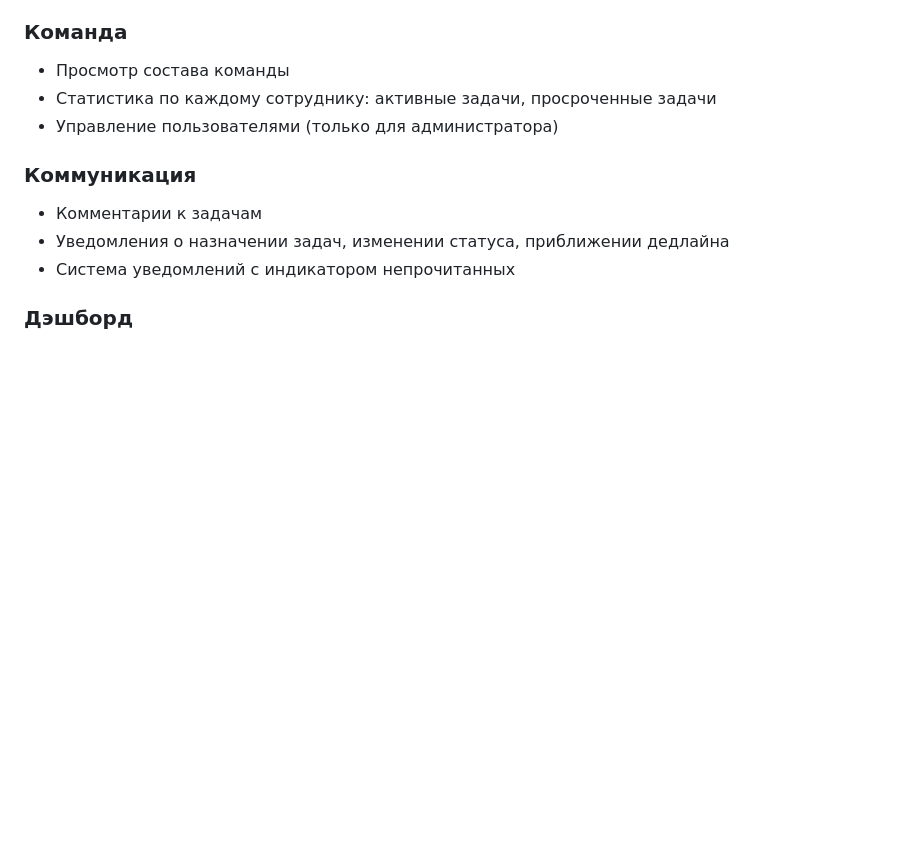
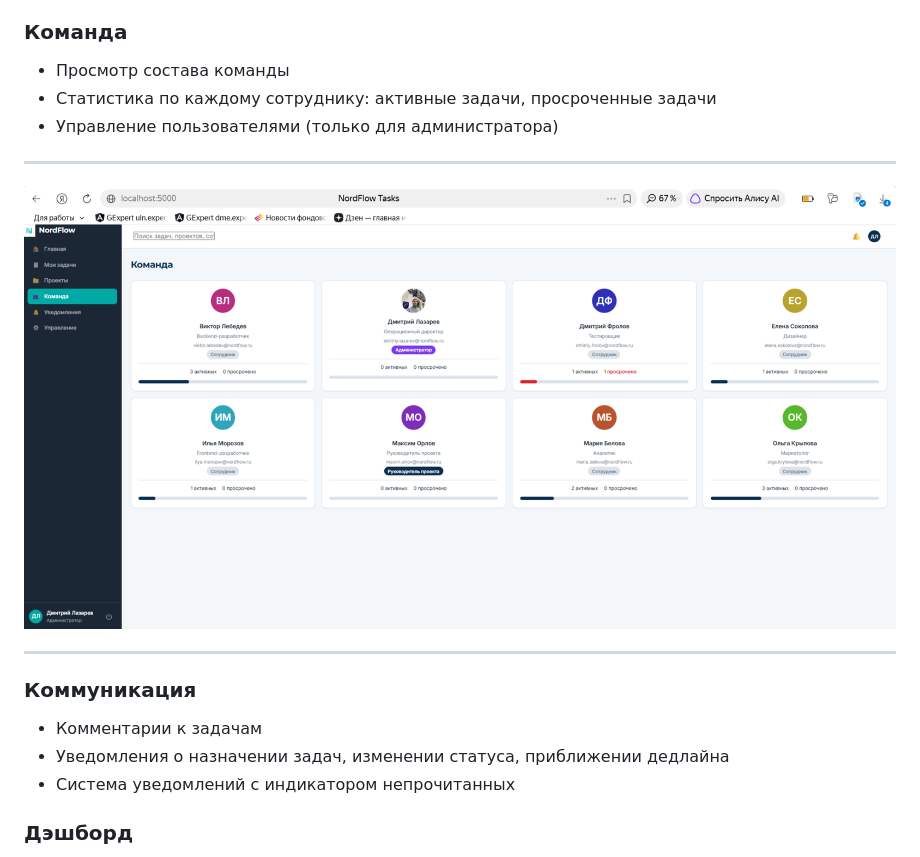
Before and after one commit to lazarevdp-gif/nordflow-tasks, a Markdown page: README.md, the part around the change. Drawn GitHub-style; blank space fills up the shorter version.

```diff
--- a/README.md
+++ b/README.md
@@ -76,7 +76,11 @@
 - Просмотр состава команды
 - Статистика по каждому сотруднику: активные задачи, просроченные задачи
 - Управление пользователями (только для администратора)
+---
 
+![team](images/2026-07-23_09-54-31.png)
+
+---
 ### Коммуникация
 
 - Комментарии к задачам
```
